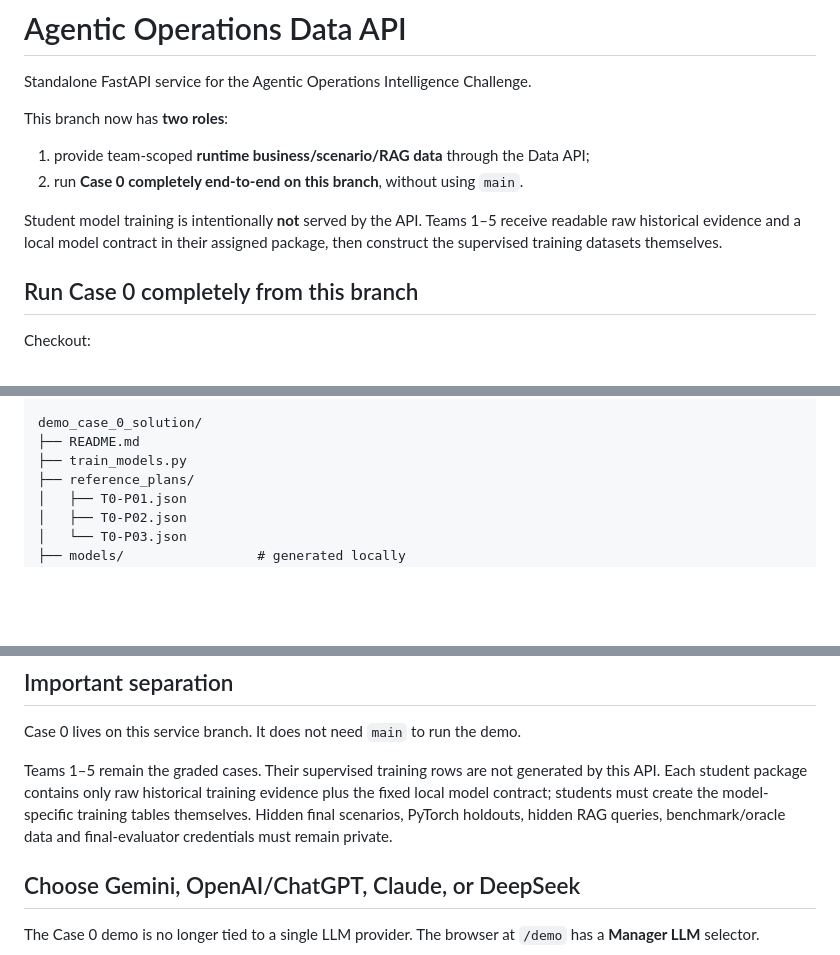
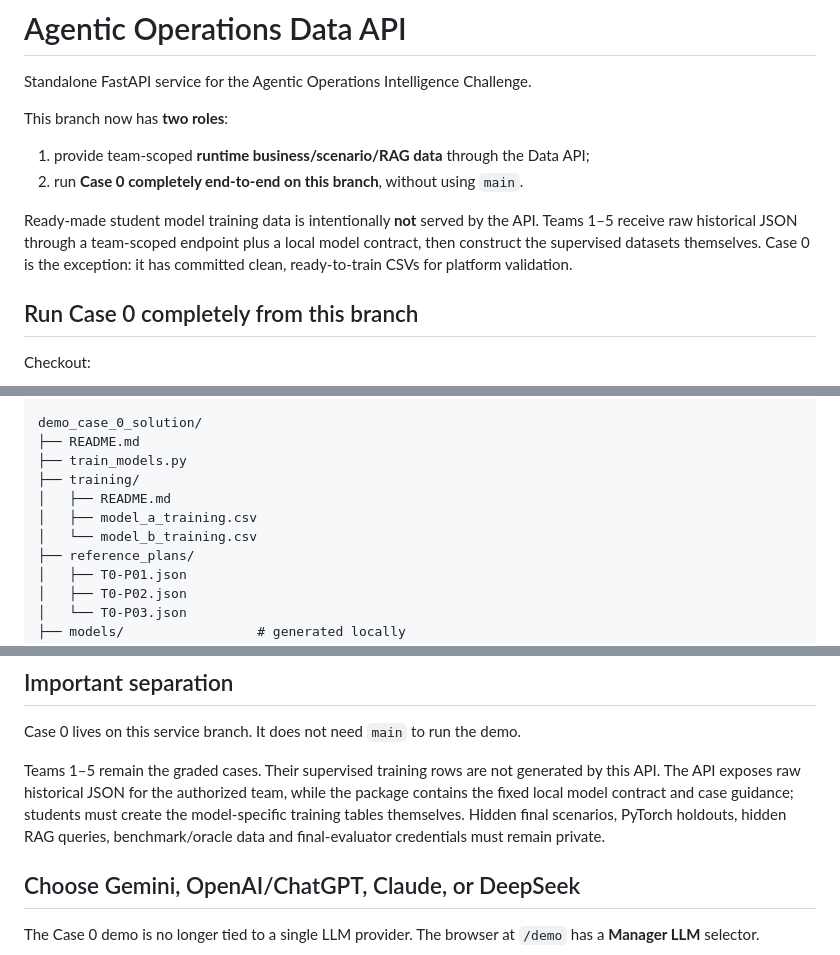
Before and after one commit to idgomezj/course_multi_agents, a Markdown page: agentic-operations-data-api/README.md, 3 parts joined by grey strips. Drawn GitHub-style; blank space fills up the shorter version.

Commit message:
Clarify Case 0 clean training exception

```diff
--- a/agentic-operations-data-api/README.md
+++ b/agentic-operations-data-api/README.md
@@ -7,7 +7,7 @@ This branch now has **two roles**:
 1. provide team-scoped **runtime business/scenario/RAG data** through the Data API;
 2. run **Case 0 completely end-to-end on this branch**, without using `main`.
 
-Student model training is intentionally **not** served by the API. Teams 1–5 receive readable raw historical evidence and a local model contract in their assigned package, then construct the supervised training datasets themselves.
+Ready-made student model training data is intentionally **not** served by the API. Teams 1–5 receive raw historical JSON through a team-scoped endpoint plus a local model contract, then construct the supervised datasets themselves. Case 0 is the exception: it has committed clean, ready-to-train CSVs for platform validation.
 
 ## Run Case 0 completely from this branch
 
@@ -116,6 +116,10 @@ data/teams/team_0/
 demo_case_0_solution/
 ├── README.md
 ├── train_models.py
+├── training/
+│   ├── README.md
+│   ├── model_a_training.csv
+│   └── model_b_training.csv
 ├── reference_plans/
 │   ├── T0-P01.json
 │   ├── T0-P02.json
@@ -162,7 +167,7 @@ Because this GitHub repository/branch is currently public, these demo tokens are
 
 Case 0 lives on this service branch. It does not need `main` to run the demo.
 
-Teams 1–5 remain the graded cases. Their supervised training rows are not generated by this API. Each student package contains only raw historical training evidence plus the fixed local model contract; students must create the model-specific training tables themselves. Hidden final scenarios, PyTorch holdouts, hidden RAG queries, benchmark/oracle data and final-evaluator credentials must remain private.
+Teams 1–5 remain the graded cases. Their supervised training rows are not generated by this API. The API exposes raw historical JSON for the authorized team, while the package contains the fixed local model contract and case guidance; students must create the model-specific training tables themselves. Hidden final scenarios, PyTorch holdouts, hidden RAG queries, benchmark/oracle data and final-evaluator credentials must remain private.
 
 
 ## Choose Gemini, OpenAI/ChatGPT, Claude, or DeepSeek
```
Also changed, not shown: other parts of agentic-operations-data-api/README.md (+1 -0 lines).
